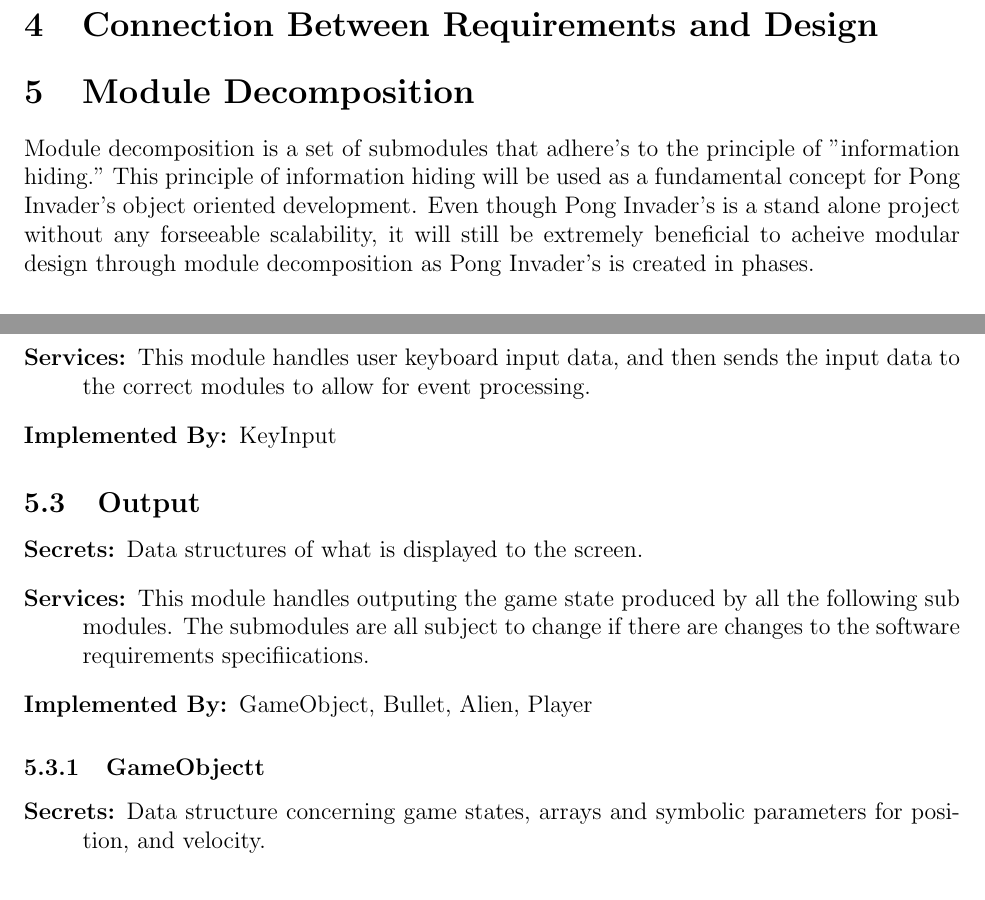
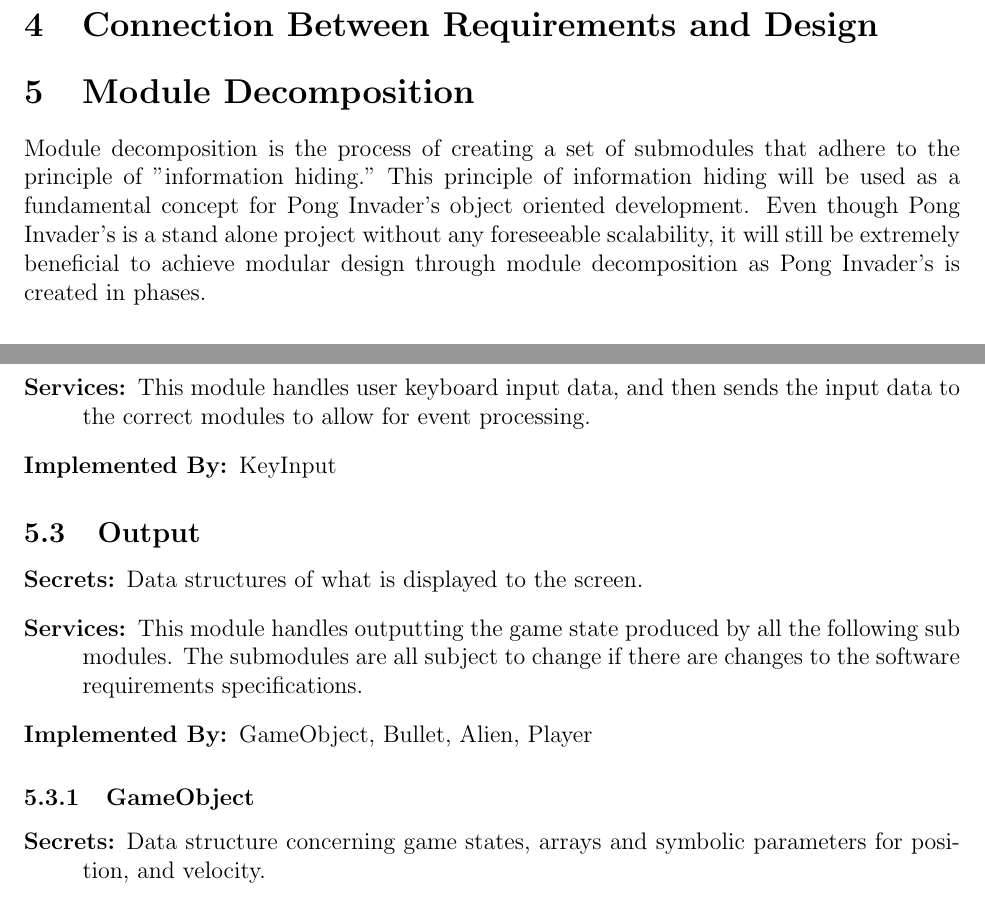
Before and after one commit to KarnvirBining/Space_Invaders_10, a LaTeX document (Doc/Design/MG/MG.tex): two parts of pages 4 and 5 of 7, joined at a grey line, cut so that both start at the same text. Compiled offline with pdfLaTeX.

Commit message:
Minor text fixes

```diff
--- a/Doc/Design/MG/MG.tex
+++ b/Doc/Design/MG/MG.tex
@@ -108,7 +108,7 @@ Complimentary documentation includes a Module Interface Specifications(MIS) docu
 \section{Connection Between Requirements and Design} \label{SecConnection}
 
 \section{Module Decomposition} \label{SecMD}
-Module decomposition is a set of submodules that adhere's to the principle of  "information hiding." This principle of information hiding will be used as a fundamental concept for Pong Invader's object oriented development. Even though Pong Invader's is a stand alone project without any forseeable scalability, it will still be extremely beneficial to acheive modular design through module decomposition as Pong Invader's is created in phases.
+Module decomposition is the process of creating a set of submodules that adhere to the principle of  "information hiding." This principle of information hiding will be used as a fundamental concept for Pong Invader's object oriented development. Even though Pong Invader's is a stand alone project without any foreseeable scalability, it will still be extremely beneficial to achieve modular design through module decomposition as Pong Invader's is created in phases.
 
 \subsection{Hardware Hiding Modules (Pointing Devices, Keyboard, and Displays}
 \begin{description}
@@ -127,11 +127,11 @@ Module decomposition is a set of submodules that adhere's to the principle of  "
 \subsection{Output}
 \begin{description}
 \item[Secrets:] Data structures of what is displayed to the screen.
-\item[Services:] This module handles outputing the game state produced by all the following sub modules. The submodules are all subject to change if there are changes to the software requirements specifiications.
+\item[Services:] This module handles outputting the game state produced by all the following sub modules. The submodules are all subject to change if there are changes to the software requirements specifications.
 \item[Implemented By:] GameObject, Bullet, Alien, Player
 \end{description}
 
-\subsubsection{GameObjectt}
+\subsubsection{GameObject}
 \begin{description}
 \item[Secrets:] Data structure concerning game states, arrays and symbolic parameters for position, and velocity.
 \item[Services:] Handles game state, and delegates what to be displayed and when.
```
Also changed, not shown: Doc/Design/MG/MG.tex (2 more changed lines).
